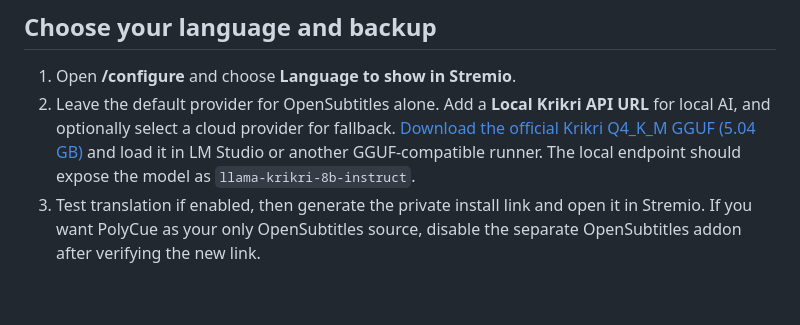
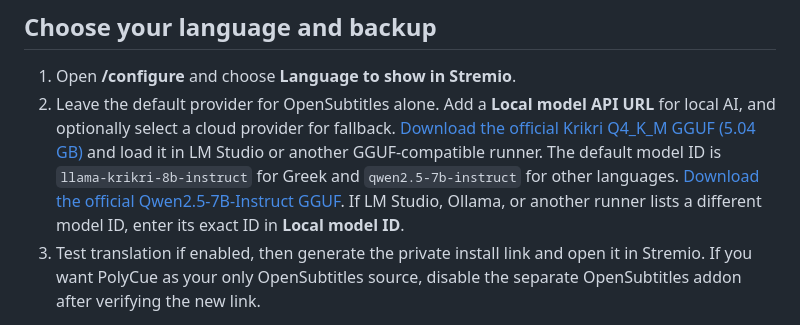
Before and after one commit to jfle/AI-Greek-Subs-FLETOURIS, a Markdown page: INSTALL.md, the part around the change. Rendered like a GitHub page; blank space fills up the shorter version.

```diff
--- a/INSTALL.md
+++ b/INSTALL.md
@@ -13,7 +13,7 @@ The installer starts the `polycue-ai` systemd service, stores the app under `/op
 ## Choose your language and backup
 
 1. Open **/configure** and choose **Language to show in Stremio**.
-2. Leave the default provider for OpenSubtitles alone. Add a **Local Krikri API URL** for local AI, and optionally select a cloud provider for fallback. [Download the official Krikri Q4_K_M GGUF (5.04 GB)](https://huggingface.co/ilsp/Llama-Krikri-8B-Instruct-GGUF/resolve/main/llama-krikri-8b-instruct-q4_k_m.gguf?download=true) and load it in LM Studio or another GGUF-compatible runner. The local endpoint should expose the model as `llama-krikri-8b-instruct`.
+2. Leave the default provider for OpenSubtitles alone. Add a **Local model API URL** for local AI, and optionally select a cloud provider for fallback. [Download the official Krikri Q4_K_M GGUF (5.04 GB)](https://huggingface.co/ilsp/Llama-Krikri-8B-Instruct-GGUF/resolve/main/llama-krikri-8b-instruct-q4_k_m.gguf?download=true) and load it in LM Studio or another GGUF-compatible runner. The default model ID is `llama-krikri-8b-instruct` for Greek and `qwen2.5-7b-instruct` for other languages. [Download the official Qwen2.5-7B-Instruct GGUF](https://huggingface.co/Qwen/Qwen2.5-7B-Instruct-GGUF). If LM Studio, Ollama, or another runner lists a different model ID, enter its exact ID in **Local model ID**.
 3. Test translation if enabled, then generate the private install link and open it in Stremio. If you want PolyCue as your only OpenSubtitles source, disable the separate OpenSubtitles addon after verifying the new link.
 
 An AI backup is offered when PolyCue has translation configured and finds an English subtitle to translate. When OpenSubtitles already supplies the chosen language, the AI track is generated on demand. Set **Additional priority sources** only if you also use other subtitle addons.
```
Also changed, not shown: README.md (+4 -4 lines), docs/images/polycue-order.png, 7 other files.
